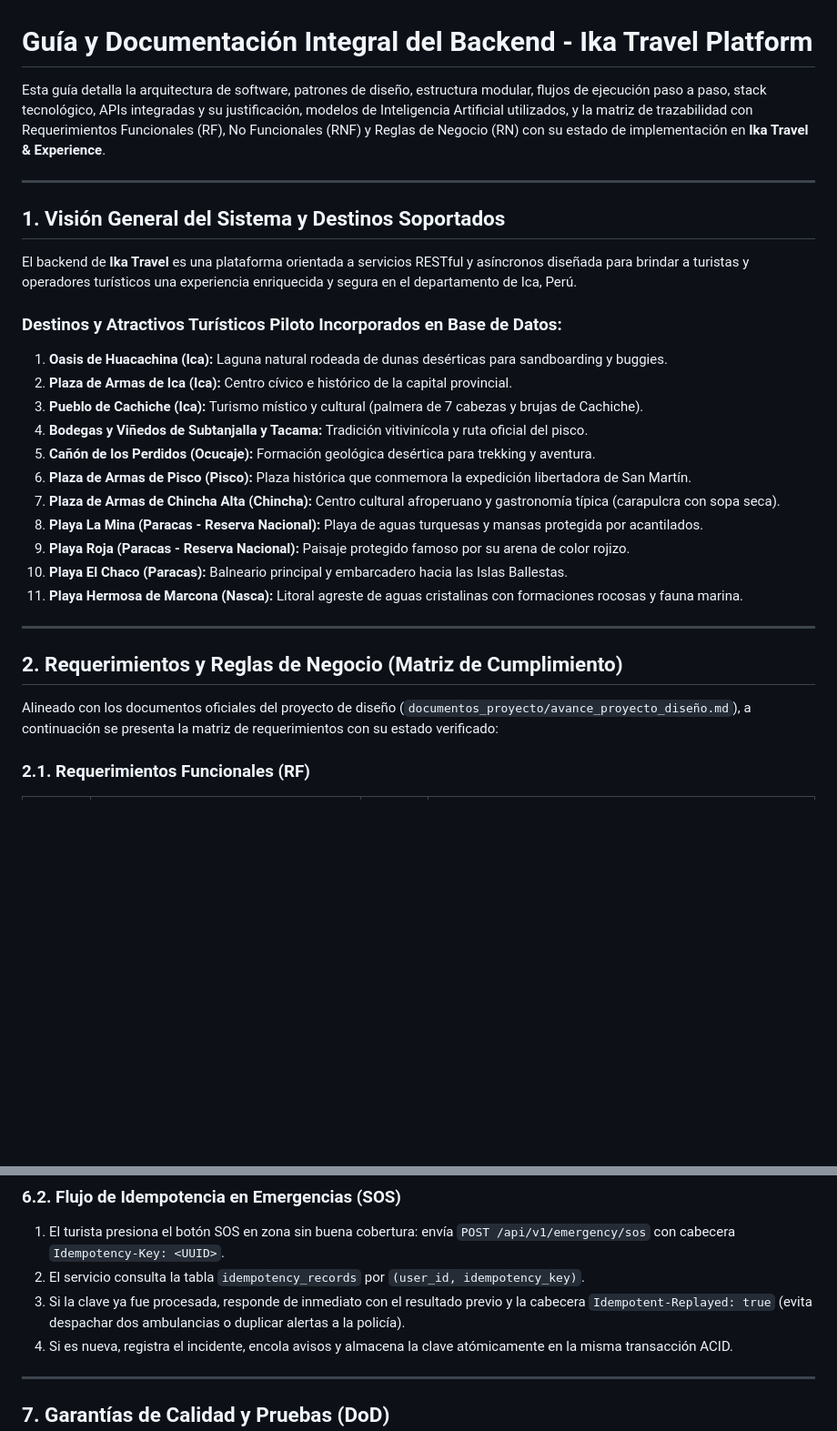
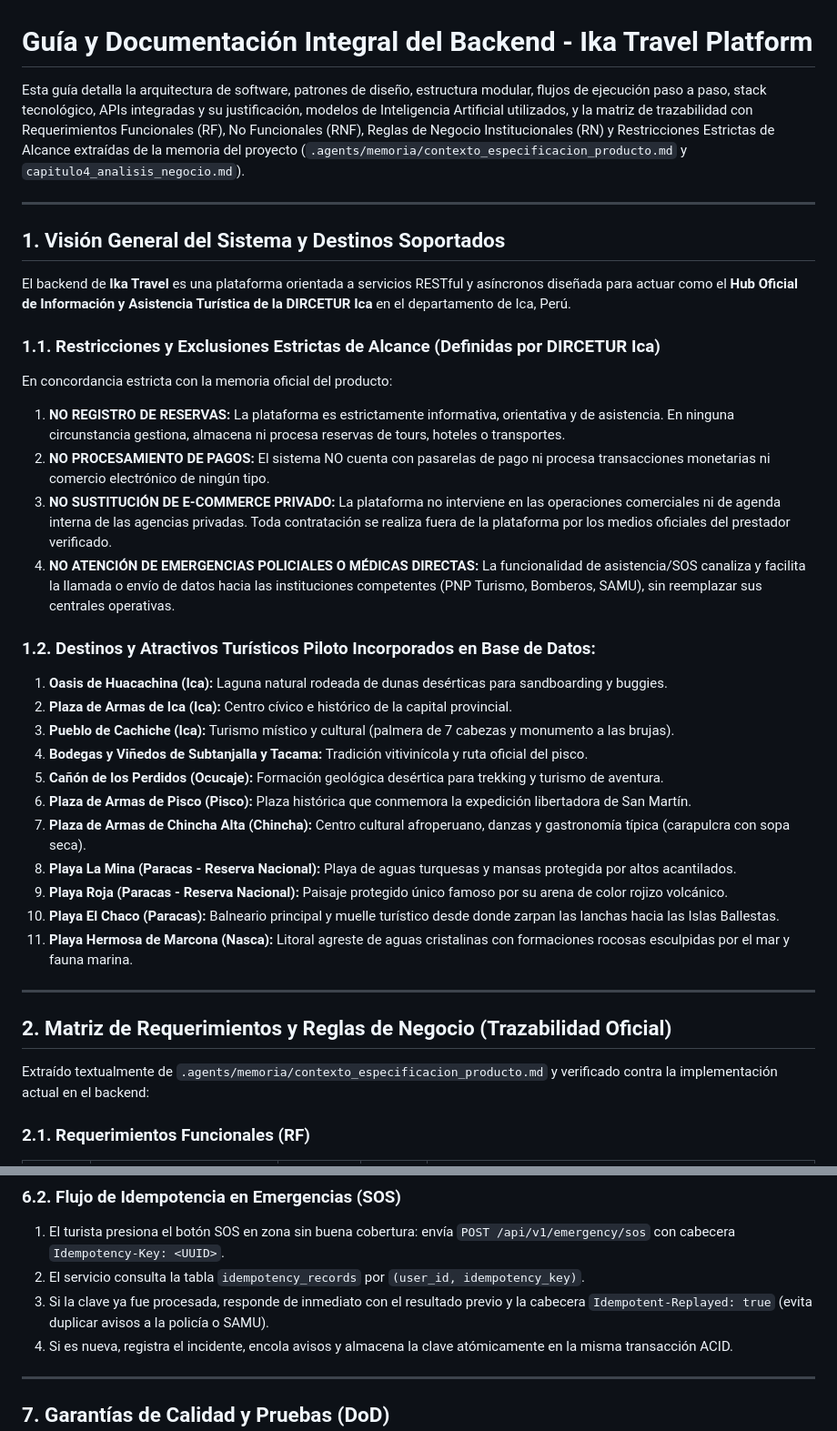
Before and after one commit to PauloMP-25/Ika-travel-platform, a Markdown page: ika-backend/docs/arquitectura_backend.md, 2 parts joined by grey strips. Shown at 91% size. GitHub-like rendering; blank space fills up the shorter version.

```diff
--- a/ika-backend/docs/arquitectura_backend.md
+++ b/ika-backend/docs/arquitectura_backend.md
@@ -1,30 +1,37 @@
 # Guía y Documentación Integral del Backend - Ika Travel Platform
 
-Esta guía detalla la arquitectura de software, patrones de diseño, estructura modular, flujos de ejecución paso a paso, stack tecnológico, APIs integradas y su justificación, modelos de Inteligencia Artificial utilizados, y la matriz de trazabilidad con Requerimientos Funcionales (RF), No Funcionales (RNF) y Reglas de Negocio (RN) con su estado de implementación en **Ika Travel & Experience**.
+Esta guía detalla la arquitectura de software, patrones de diseño, estructura modular, flujos de ejecución paso a paso, stack tecnológico, APIs integradas y su justificación, modelos de Inteligencia Artificial utilizados, y la matriz de trazabilidad con Requerimientos Funcionales (RF), No Funcionales (RNF), Reglas de Negocio Institucionales (RN) y Restricciones Estrictas de Alcance extraídas de la memoria del proyecto (`.agents/memoria/contexto_especificacion_producto.md` y `capitulo4_analisis_negocio.md`).
 
 ---
 
 ## 1. Visión General del Sistema y Destinos Soportados
 
-El backend de **Ika Travel** es una plataforma orientada a servicios RESTful y asíncronos diseñada para brindar a turistas y operadores turísticos una experiencia enriquecida y segura en el departamento de Ica, Perú.
+El backend de **Ika Travel** es una plataforma orientada a servicios RESTful y asíncronos diseñada para actuar como el **Hub Oficial de Información y Asistencia Turística de la DIRCETUR Ica** en el departamento de Ica, Perú.
 
-### Destinos y Atractivos Turísticos Piloto Incorporados en Base de Datos:
+### 1.1. Restricciones y Exclusiones Estrictas de Alcance (Definidas por DIRCETUR Ica)
+En concordancia estricta con la memoria oficial del producto:
+1. **NO REGISTRO DE RESERVAS:** La plataforma es estrictamente informativa, orientativa y de asistencia. En ninguna circunstancia gestiona, almacena ni procesa reservas de tours, hoteles o transportes.
+2. **NO PROCESAMIENTO DE PAGOS:** El sistema NO cuenta con pasarelas de pago ni procesa transacciones monetarias ni comercio electrónico de ningún tipo.
+3. **NO SUSTITUCIÓN DE E-COMMERCE PRIVADO:** La plataforma no interviene en las operaciones comerciales ni de agenda interna de las agencias privadas. Toda contratación se realiza fuera de la plataforma por los medios oficiales del prestador verificado.
+4. **NO ATENCIÓN DE EMERGENCIAS POLICIALES O MÉDICAS DIRECTAS:** La funcionalidad de asistencia/SOS canaliza y facilita la llamada o envío de datos hacia las instituciones competentes (PNP Turismo, Bomberos, SAMU), sin reemplazar sus centrales operativas.
+
+### 1.2. Destinos y Atractivos Turísticos Piloto Incorporados en Base de Datos:
 1. **Oasis de Huacachina (Ica):** Laguna natural rodeada de dunas desérticas para sandboarding y buggies.
 2. **Plaza de Armas de Ica (Ica):** Centro cívico e histórico de la capital provincial.
-3. **Pueblo de Cachiche (Ica):** Turismo místico y cultural (palmera de 7 cabezas y brujas de Cachiche).
+3. **Pueblo de Cachiche (Ica):** Turismo místico y cultural (palmera de 7 cabezas y monumento a las brujas).
 4. **Bodegas y Viñedos de Subtanjalla y Tacama:** Tradición vitivinícola y ruta oficial del pisco.
-5. **Cañón de los Perdidos (Ocucaje):** Formación geológica desértica para trekking y aventura.
+5. **Cañón de los Perdidos (Ocucaje):** Formación geológica desértica para trekking y turismo de aventura.
 6. **Plaza de Armas de Pisco (Pisco):** Plaza histórica que conmemora la expedición libertadora de San Martín.
-7. **Plaza de Armas de Chincha Alta (Chincha):** Centro cultural afroperuano y gastronomía típica (carapulcra con sopa seca).
-8. **Playa La Mina (Paracas - Reserva Nacional):** Playa de aguas turquesas y mansas protegida por acantilados.
-9. **Playa Roja (Paracas - Reserva Nacional):** Paisaje protegido famoso por su arena de color rojizo.
-10. **Playa El Chaco (Paracas):** Balneario principal y embarcadero hacia las Islas Ballestas.
-11. **Playa Hermosa de Marcona (Nasca):** Litoral agreste de aguas cristalinas con formaciones rocosas y fauna marina.
+7. **Plaza de Armas de Chincha Alta (Chincha):** Centro cultural afroperuano, danzas y gastronomía típica (carapulcra con sopa seca).
+8. **Playa La Mina (Paracas - Reserva Nacional):** Playa de aguas turquesas y mansas protegida por altos acantilados.
+9. **Playa Roja (Paracas - Reserva Nacional):** Paisaje protegido único famoso por su arena de color rojizo volcánico.
+10. **Playa El Chaco (Paracas):** Balneario principal y muelle turístico desde donde zarpan las lanchas hacia las Islas Ballestas.
+11. **Playa Hermosa de Marcona (Nasca):** Litoral agreste de aguas cristalinas con formaciones rocosas esculpidas por el mar y fauna marina.
 
 ---
 
-## 2. Requerimientos y Reglas de Negocio (Matriz de Cumplimiento)
+## 2. Matriz de Requerimientos y Reglas de Negocio (Trazabilidad Oficial)
 
-Alineado con los documentos oficiales del proyecto de diseño (`documentos_proyecto/avance_proyecto_diseño.md`), a continuación se presenta la matriz de requerimientos con su estado verificado:
+Extraído textualmente de `.agents/memoria/contexto_especificacion_producto.md` y verificado contra la implementación actual en el backend:
 
 ### 2.1. Requerimientos Funcionales (RF)
@@ -134,7 +141,7 @@ ika-backend/src/
 ### 6.2. Flujo de Idempotencia en Emergencias (SOS)
 1. El turista presiona el botón SOS en zona sin buena cobertura: envía `POST /api/v1/emergency/sos` con cabecera `Idempotency-Key: <UUID>`.
 2. El servicio consulta la tabla `idempotency_records` por `(user_id, idempotency_key)`.
-3. Si la clave ya fue procesada, responde de inmediato con el resultado previo y la cabecera `Idempotent-Replayed: true` (evita despachar dos ambulancias o duplicar alertas a la policía).
+3. Si la clave ya fue procesada, responde de inmediato con el resultado previo y la cabecera `Idempotent-Replayed: true` (evita duplicar avisos a la policía o SAMU).
 4. Si es nueva, registra el incidente, encola avisos y almacena la clave atómicamente en la misma transacción ACID.
 
 ---
```
Also changed, not shown: other parts of ika-backend/docs/arquitectura_backend.md (+32 -32 lines).
